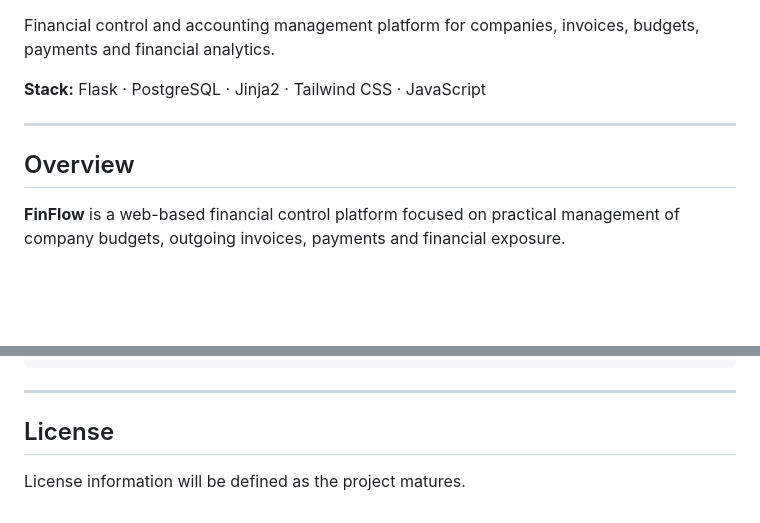
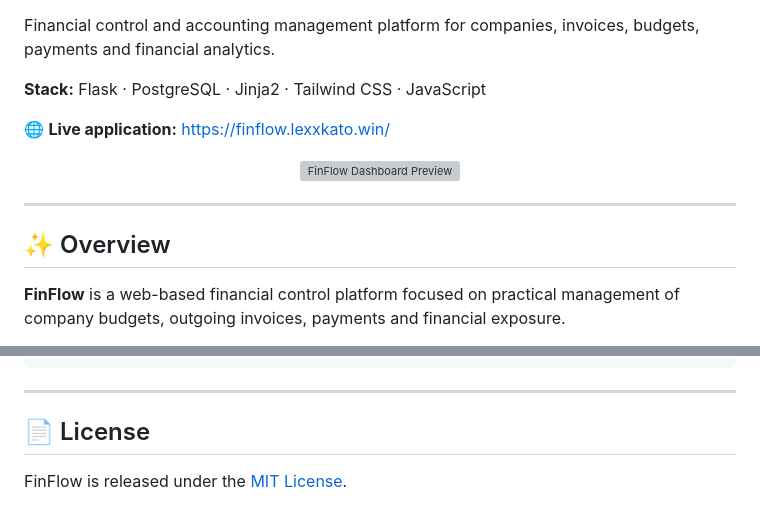
Before and after one commit to abyss37/FinFlow, a Markdown page: README.md, 2 parts joined by grey strips. GitHub-like rendering; blank space fills up the shorter version; grey boxes are pictures that could not be loaded.

Commit message:
Polish README presentation

```diff
--- a/README.md
+++ b/README.md
@@ -4,9 +26,15 @@ Financial control and accounting management platform for companies, invoices, bu
 
 **Stack:** Flask · PostgreSQL · Jinja2 · Tailwind CSS · JavaScript
 
+🌐 **Live application:** https://finflow.lexxkato.win/
+
+<p align="center">
+  <img src="https://finflow.lexxkato.win/finflow-preview.png" alt="FinFlow Dashboard Preview">
+</p>
+
 ---
 
-## Overview
+## ✨ Overview
 
 **FinFlow** is a web-based financial control platform focused on practical management of company budgets, outgoing invoices, payments and financial exposure.
 
@@ -774,6 +802,6 @@ Mobile client
 
 ---
 
-## License
+## 📄 License
 
-License information will be defined as the project matures.
+FinFlow is released under the [MIT License](LICENSE).
```
Also changed, not shown: other parts of README.md (+59 -37 lines).
